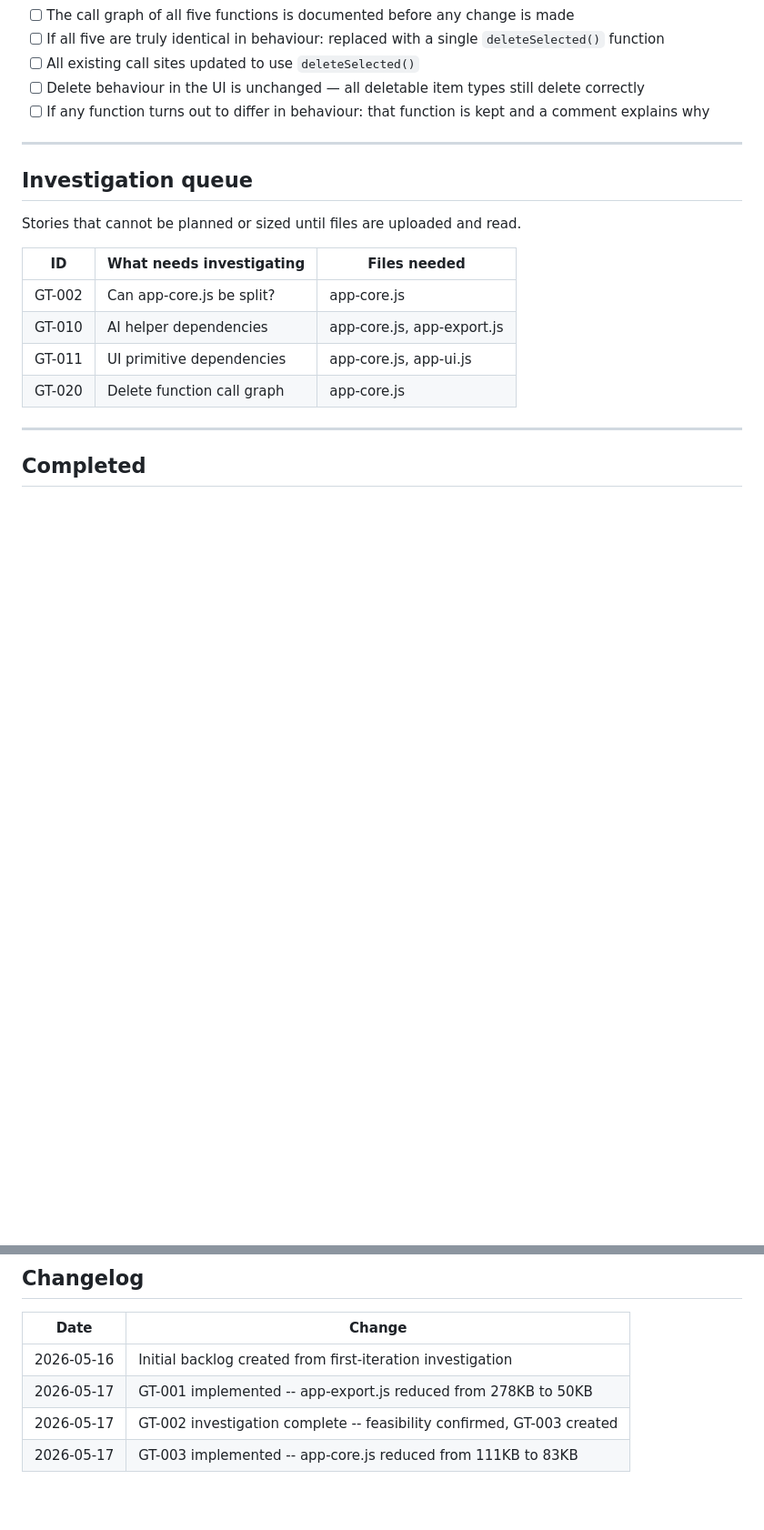
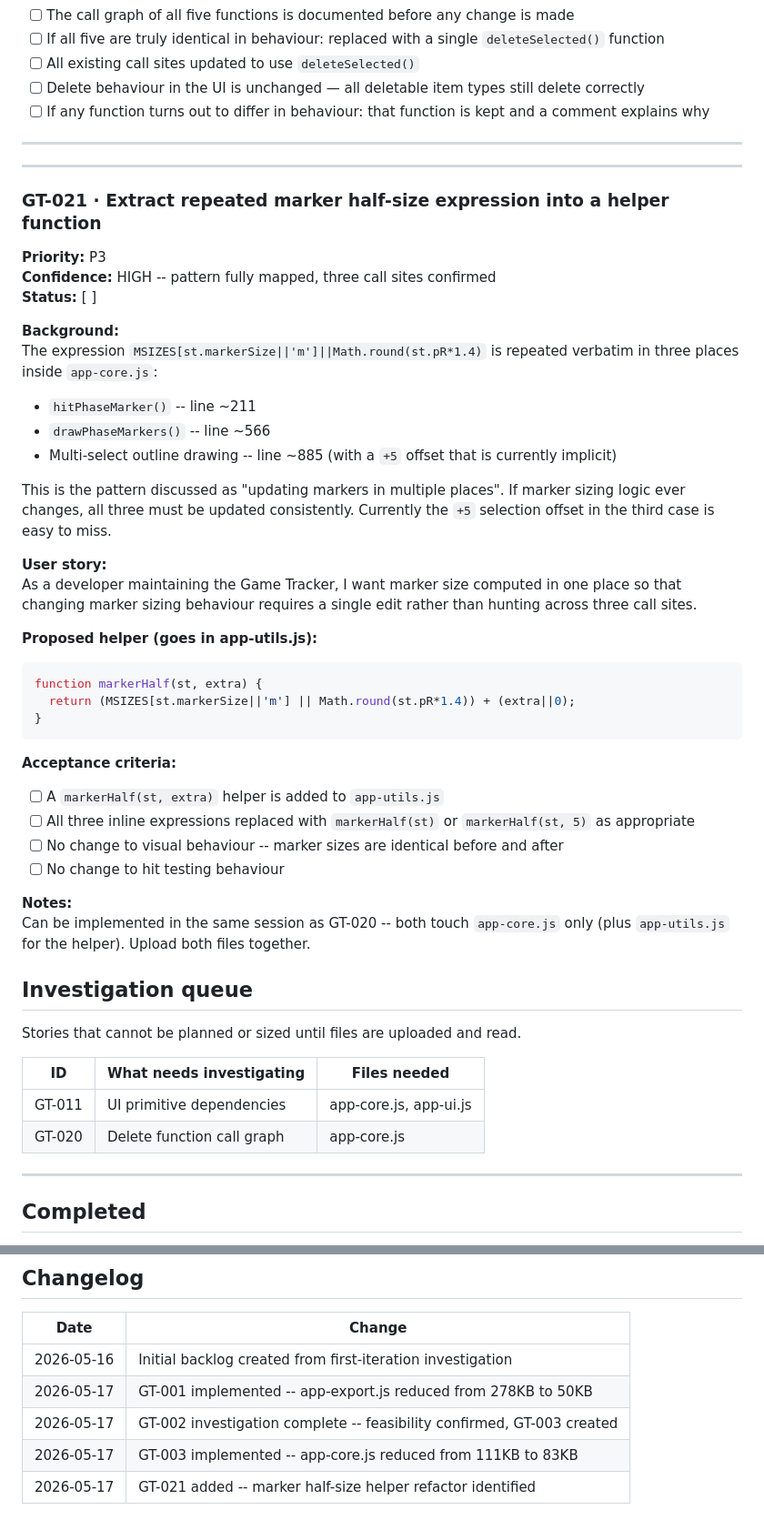
Before and after one commit to mats-create/game-tracker, a Markdown page: BACKLOG.md, 2 parts joined by grey strips. Shown at 91% size. Rendered like a GitHub page; blank space fills up the shorter version.

````diff
--- a/BACKLOG.md
+++ b/BACKLOG.md
@@ -200,14 +200,49 @@ As a developer maintaining the Game Tracker, I want redundant delete functions c
 
 ---
 
+
+---
+
+### GT-021 · Extract repeated marker half-size expression into a helper function
+
+**Priority:** P3
+**Confidence:** HIGH -- pattern fully mapped, three call sites confirmed
+**Status:** [ ]
+
+**Background:**
+The expression `MSIZES[st.markerSize||'m']||Math.round(st.pR*1.4)` is repeated verbatim in three places inside `app-core.js`:
+
+- `hitPhaseMarker()` -- line ~211
+- `drawPhaseMarkers()` -- line ~566
+- Multi-select outline drawing -- line ~885 (with a `+5` offset that is currently implicit)
+
+This is the pattern discussed as "updating markers in multiple places". If marker sizing logic ever changes, all three must be updated consistently. Currently the `+5` selection offset in the third case is easy to miss.
+
+**User story:**
+As a developer maintaining the Game Tracker, I want marker size computed in one place so that changing marker sizing behaviour requires a single edit rather than hunting across three call sites.
+
+**Proposed helper (goes in app-utils.js):**
+```js
+function markerHalf(st, extra) {
+  return (MSIZES[st.markerSize||'m'] || Math.round(st.pR*1.4)) + (extra||0);
+}
+```
+
+**Acceptance criteria:**
+- [ ] A `markerHalf(st, extra)` helper is added to `app-utils.js`
+- [ ] All three inline expressions replaced with `markerHalf(st)` or `markerHalf(st, 5)` as appropriate
+- [ ] No change to visual behaviour -- marker sizes are identical before and after
+- [ ] No change to hit testing behaviour
+
+**Notes:**
+Can be implemented in the same session as GT-020 -- both touch `app-core.js` only (plus `app-utils.js` for the helper). Upload both files together.
+
 ## Investigation queue
 
 Stories that cannot be planned or sized until files are uploaded and read.
 
 | ID | What needs investigating | Files needed |
 |----|--------------------------|--------------|
-| GT-002 | Can app-core.js be split? | app-core.js |
-| GT-010 | AI helper dependencies | app-core.js, app-export.js |
 | GT-011 | UI primitive dependencies | app-core.js, app-ui.js |
 | GT-020 | Delete function call graph | app-core.js |
 
@@ -229,3 +264,4 @@ Stories that cannot be planned or sized until files are uploaded and read.
 | 2026-05-17 | GT-001 implemented -- app-export.js reduced from 278KB to 50KB |
 | 2026-05-17 | GT-002 investigation complete -- feasibility confirmed, GT-003 created |
 | 2026-05-17 | GT-003 implemented -- app-core.js reduced from 111KB to 83KB |
+| 2026-05-17 | GT-021 added -- marker half-size helper refactor identified |
````
